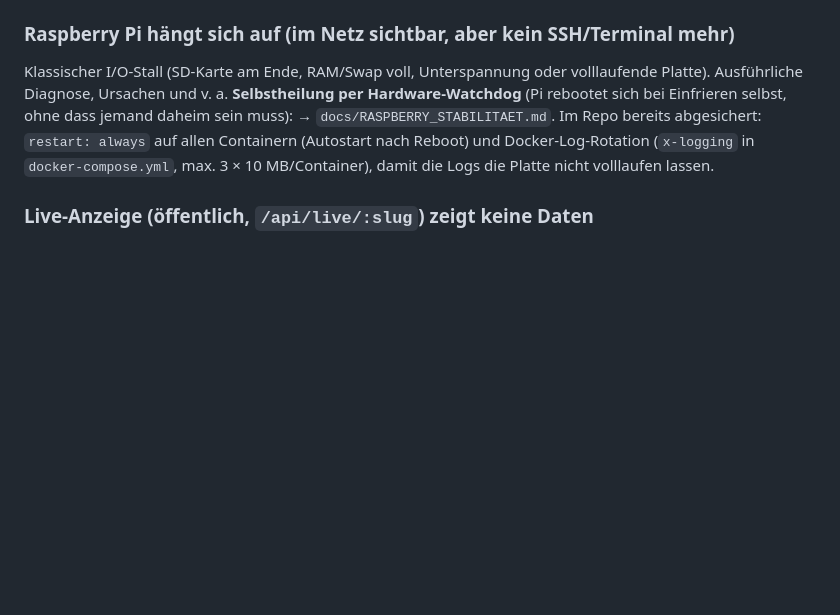
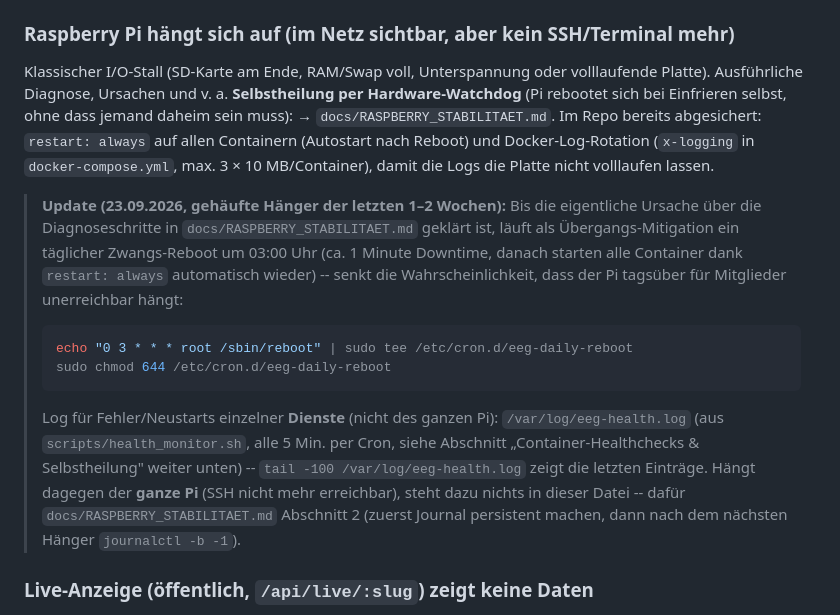
Before and after one commit to ropperp/eeg-platform, a Markdown page: CLAUDE.md, the part around the change. Rendered like a GitHub page; blank space fills up the shorter version.

Commit message:
Doku: taeglicher Reboot als Uebergangs-Mitigation gegen gehaeufte Pi-Haenger (#177)
Patrick meldet vermehrte Haenger der letzten 1-2 Wochen. Solange die
eigentliche Ursache noch nicht ueber docs/RASPBERRY_STABILITAET.md
diagnostiziert ist, dokumentiert als Uebergangsloesung einen taeglichen
Zwangs-Reboot um 03:00 Uhr per /etc/cron.d/eeg-daily-reboot. Zusaetzlich
festgehalten, wo das Fehler-/Neustart-Log einzelner Dienste liegt
(/var/log/eeg-health.log aus health_monitor.sh) vs. wo man bei einem
Haenger des ganzen Pi nachsehen muss (journalctl, siehe
RASPBERRY_STABILITAET.md).


Claude-Session: https://claude.ai/code/session_018tQA89moVaV9JqQnbGqM3Y

Co-authored-by: Claude <noreply@anthropic.com>

````diff
--- a/CLAUDE.md
+++ b/CLAUDE.md
@@ -625,6 +625,22 @@ Platte). Ausführliche Diagnose, Ursachen und v. a. **Selbstheilung per Hardware
 Containern (Autostart nach Reboot) und Docker-Log-Rotation (`x-logging` in
 `docker-compose.yml`, max. 3 × 10 MB/Container), damit die Logs die Platte nicht volllaufen
 lassen.
+
+> **Update (23.09.2026, gehäufte Hänger der letzten 1–2 Wochen):** Bis die eigentliche Ursache
+> über die Diagnoseschritte in `docs/RASPBERRY_STABILITAET.md` geklärt ist, läuft als
+> Übergangs-Mitigation ein täglicher Zwangs-Reboot um 03:00 Uhr (ca. 1 Minute Downtime, danach
+> starten alle Container dank `restart: always` automatisch wieder) -- senkt die
+> Wahrscheinlichkeit, dass der Pi tagsüber für Mitglieder unerreichbar hängt:
+> ```bash
+> echo "0 3 * * * root /sbin/reboot" | sudo tee /etc/cron.d/eeg-daily-reboot
+> sudo chmod 644 /etc/cron.d/eeg-daily-reboot
+> ```
+> Log für Fehler/Neustarts einzelner **Dienste** (nicht des ganzen Pi): `/var/log/eeg-health.log`
+> (aus `scripts/health_monitor.sh`, alle 5 Min. per Cron, siehe Abschnitt „Container-Healthchecks
+> & Selbstheilung" weiter unten) -- `tail -100 /var/log/eeg-health.log` zeigt die letzten
+> Einträge. Hängt dagegen der **ganze Pi** (SSH nicht mehr erreichbar), steht dazu nichts in
+> dieser Datei -- dafür `docs/RASPBERRY_STABILITAET.md` Abschnitt 2 (zuerst Journal persistent
+> machen, dann nach dem nächsten Hänger `journalctl -b -1`).
 
 ### Live-Anzeige (öffentlich, `/api/live/:slug`) zeigt keine Daten
 Vorfall 24.08.2026, DREI UNABHÄNGIGE Ursachen nacheinander gefunden -- falls das Symptom wieder
````
Also changed, not shown: obsidian/Infrastruktur.md (+7 -0 lines).
